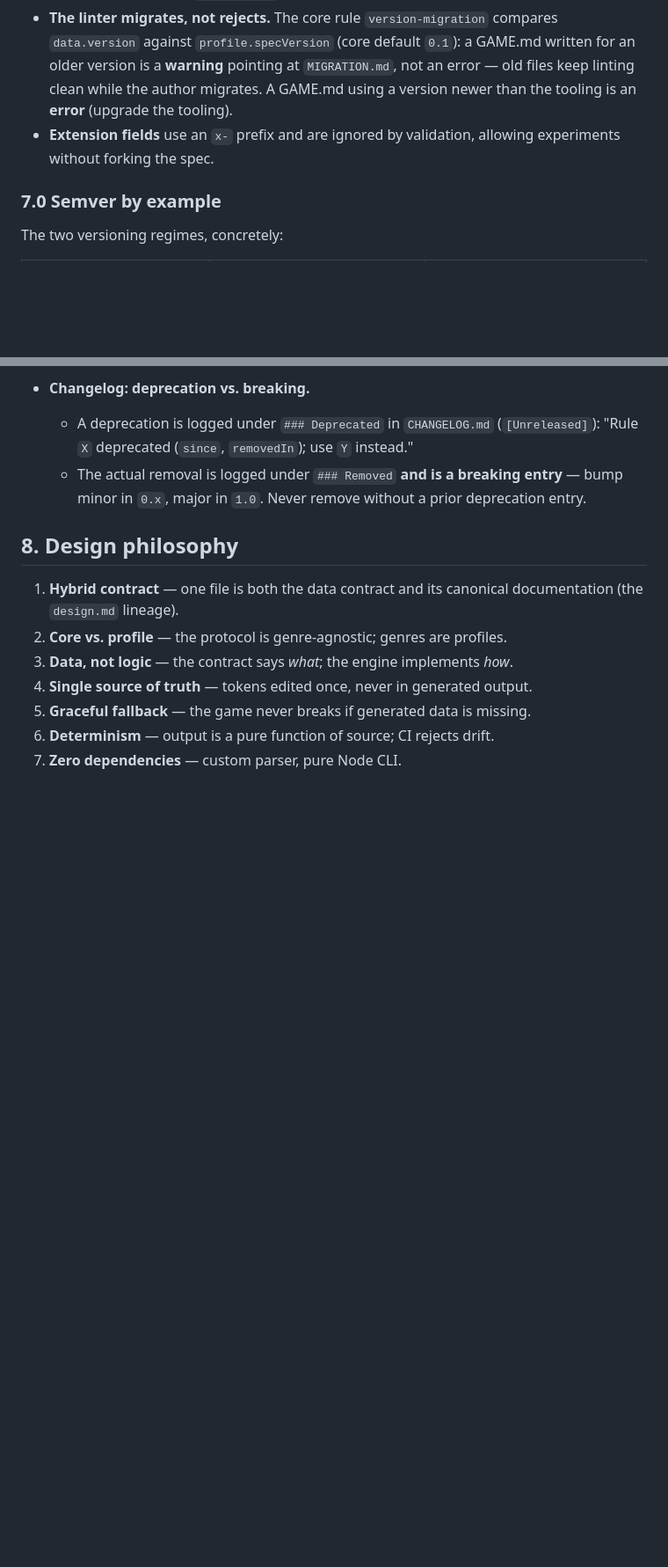
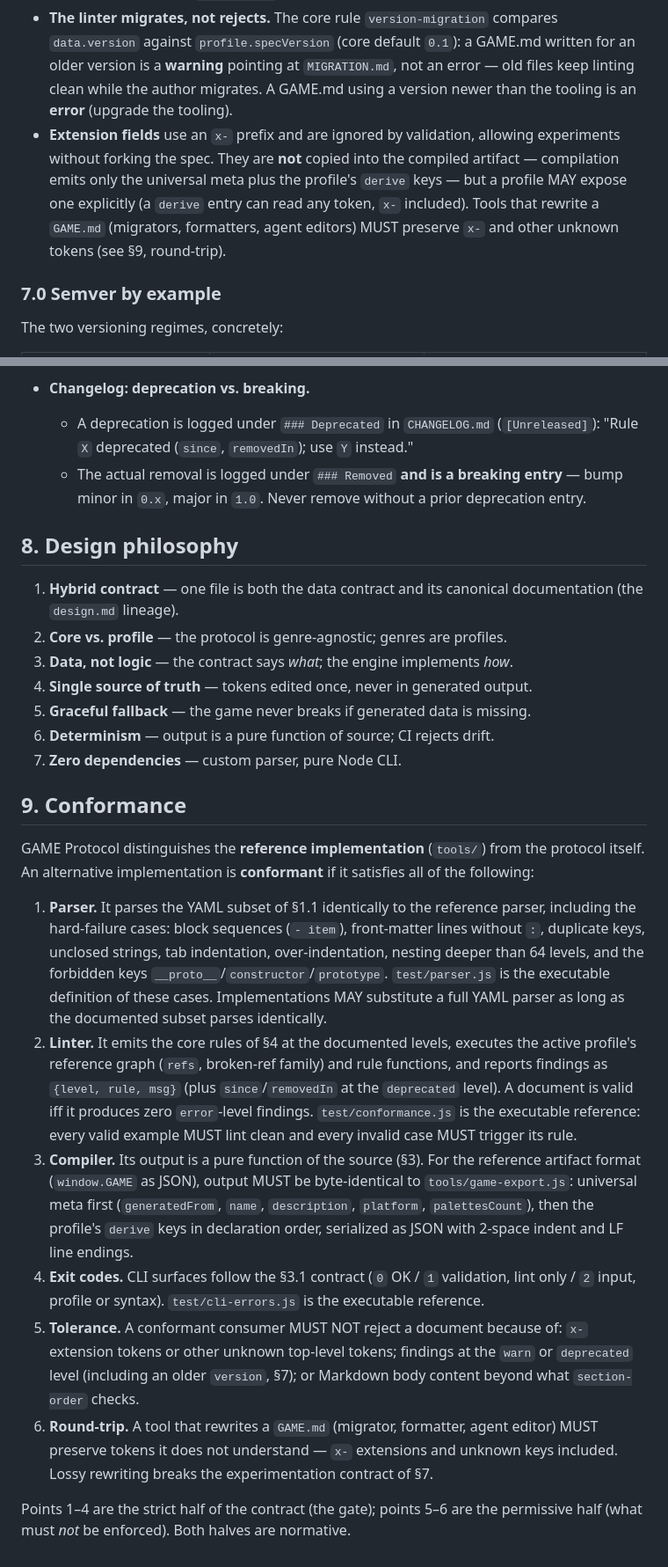
Before and after one commit to MauricioPerera/game-protocol, a Markdown page: SPEC.md, 2 parts joined by grey strips. Shown at 88% size. Rendered like a GitHub page; blank space fills up the shorter version.

```diff
--- a/SPEC.md
+++ b/SPEC.md
@@ -166,7 +166,7 @@ The core ships with **9 reference profiles** under `profiles/` (each a loadable
 - **Spec version** uses semver. During `0.x` (pre-`1.0`): **breaking changes bump the minor** (`0.1` → `0.2`), **fixes and additive changes are a patch** (`0.1.0` → `0.1.1`). At `1.0` the core tokens are **frozen**: every removal of a core token or rule is a major bump and must go through the deprecation policy (§7.1) first.
 - **Profiles version independently** of the core; a `GAME.md` declares both (`version` for core, profile carries its own `specVersion`).
 - **The linter migrates, not rejects.** The core rule `version-migration` compares `data.version` against `profile.specVersion` (core default `0.1`): a GAME.md written for an older version is a **warning** pointing at `MIGRATION.md`, not an error — old files keep linting clean while the author migrates. A GAME.md using a version newer than the tooling is an **error** (upgrade the tooling).
-- **Extension fields** use an `x-` prefix and are ignored by validation, allowing experiments without forking the spec.
+- **Extension fields** use an `x-` prefix and are ignored by validation, allowing experiments without forking the spec. They are **not** copied into the compiled artifact — compilation emits only the universal meta plus the profile's `derive` keys — but a profile MAY expose one explicitly (a `derive` entry can read any token, `x-` included). Tools that rewrite a `GAME.md` (migrators, formatters, agent editors) MUST preserve `x-` and other unknown tokens (see §9, round-trip).
 
 ### 7.0 Semver by example
 
@@ -226,3 +226,16 @@ The protocol has a lifecycle: tokens, rules, and profiles can be **deprecated**
 5. **Graceful fallback** — the game never breaks if generated data is missing.
 6. **Determinism** — output is a pure function of source; CI rejects drift.
 7. **Zero dependencies** — custom parser, pure Node CLI.
+
+## 9. Conformance
+
+GAME Protocol distinguishes the **reference implementation** (`tools/`) from the protocol itself. An alternative implementation is **conformant** if it satisfies all of the following:
+
+1. **Parser.** It parses the YAML subset of §1.1 identically to the reference parser, including the hard-failure cases: block sequences (`- item`), front-matter lines without `:`, duplicate keys, unclosed strings, tab indentation, over-indentation, nesting deeper than 64 levels, and the forbidden keys `__proto__`/`constructor`/`prototype`. `test/parser.js` is the executable definition of these cases. Implementations MAY substitute a full YAML parser as long as the documented subset parses identically.
+2. **Linter.** It emits the core rules of §4 at the documented levels, executes the active profile's reference graph (`refs`, broken-ref family) and rule functions, and reports findings as `{level, rule, msg}` (plus `since`/`removedIn` at the `deprecated` level). A document is valid iff it produces zero `error`-level findings. `test/conformance.js` is the executable reference: every valid example MUST lint clean and every invalid case MUST trigger its rule.
+3. **Compiler.** Its output is a pure function of the source (§3). For the reference artifact format (`window.GAME` as JSON), output MUST be byte-identical to `tools/game-export.js`: universal meta first (`generatedFrom`, `name`, `description`, `platform`, `palettesCount`), then the profile's `derive` keys in declaration order, serialized as JSON with 2-space indent and LF line endings.
+4. **Exit codes.** CLI surfaces follow the §3.1 contract (`0` OK / `1` validation, lint only / `2` input, profile or syntax). `test/cli-errors.js` is the executable reference.
+5. **Tolerance.** A conformant consumer MUST NOT reject a document because of: `x-` extension tokens or other unknown top-level tokens; findings at the `warn` or `deprecated` level (including an older `version`, §7); or Markdown body content beyond what `section-order` checks.
+6. **Round-trip.** A tool that rewrites a `GAME.md` (migrator, formatter, agent editor) MUST preserve tokens it does not understand — `x-` extensions and unknown keys included. Lossy rewriting breaks the experimentation contract of §7.
+
+Points 1–4 are the strict half of the contract (the gate); points 5–6 are the permissive half (what must *not* be enforced). Both halves are normative.
```
Also changed, not shown: CHANGELOG.md (+14 -1 lines).
